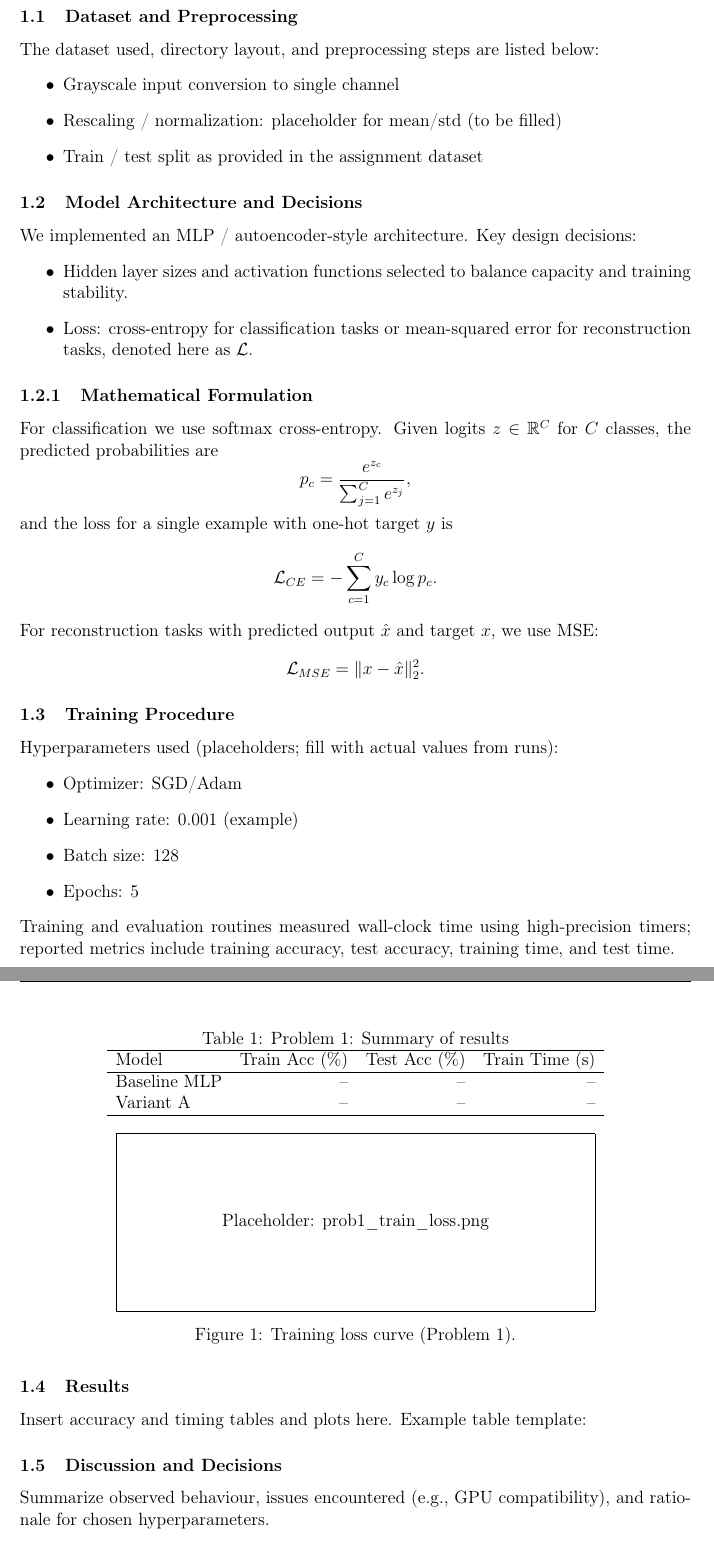
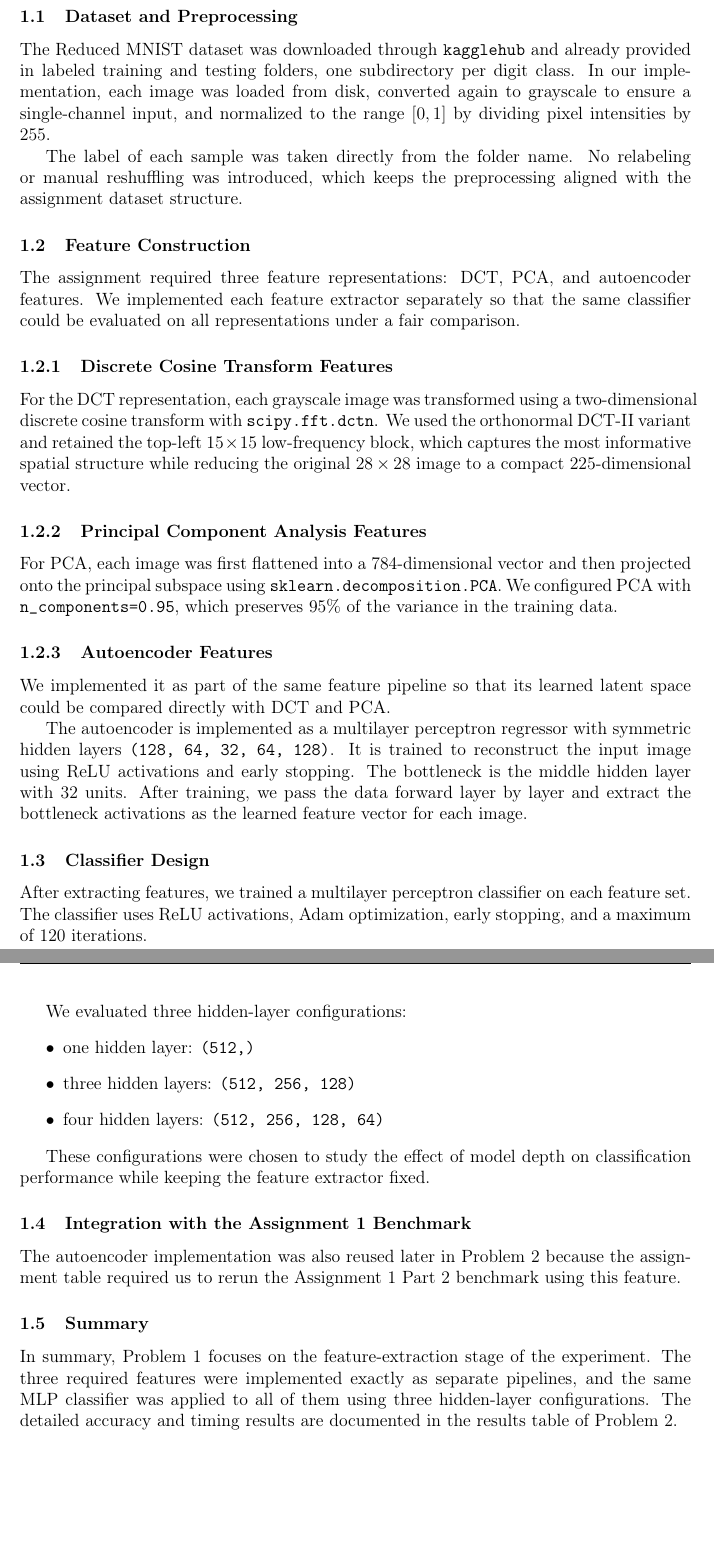
Before and after one commit to youefkh05/Neural_Netwok_projects, a LaTeX problem sheet (Assignment 2/report/Neural_Assi2.tex, which reads Assignment 2/prob_1/prob1.tex): two parts of pages 4 and 5 of 12, joined at a grey line, cut so that both start at the same text, the shorter picture padded with empty space. Compiled offline with pdfLaTeX.

Commit message:
finsihed prob1 report

```diff
--- a/Assignment 2/prob_1/prob1.tex
+++ b/Assignment 2/prob_1/prob1.tex
@@ -3,65 +3,37 @@
 
 \subsection{Dataset and Preprocessing}
-The dataset used, directory layout, and preprocessing steps are listed below:
+The Reduced MNIST dataset was downloaded through \texttt{kagglehub} and already provided in labeled training and testing folders, one subdirectory per digit class. In our implementation, each image was loaded from disk, converted again to grayscale to ensure a single-channel input, and normalized to the range $[0,1]$ by dividing pixel intensities by $255$.
+
+The label of each sample was taken directly from the folder name. No relabeling or manual reshuffling was introduced, which keeps the preprocessing aligned with the assignment dataset structure.
+
+\subsection{Feature Construction}
+The assignment required three feature representations: DCT, PCA, and autoencoder features. We implemented each feature extractor separately so that the same classifier could be evaluated on all representations under a fair comparison.
+
+\subsubsection{Discrete Cosine Transform Features}
+For the DCT representation, each grayscale image was transformed using a two-dimensional discrete cosine transform with \texttt{scipy.fft.dctn}. We used the orthonormal DCT-II variant and retained the top-left $15\times15$ low-frequency block, which captures the most informative spatial structure while reducing the original $28\times28$ image to a compact 225-dimensional vector.
+
+\subsubsection{Principal Component Analysis Features}
+For PCA, each image was first flattened into a 784-dimensional vector and then projected onto the principal subspace using \texttt{sklearn.decomposition.PCA}. We configured PCA with \texttt{n\_components=0.95}, which preserves 95\% of the variance in the training data.
+
+\subsubsection{Autoencoder Features}
+We implemented it as part of the same feature pipeline so that its learned latent space could be compared directly with DCT and PCA.
+
+The autoencoder is implemented as a multilayer perceptron regressor with symmetric hidden layers \texttt{(128, 64, 32, 64, 128)}. It is trained to reconstruct the input image using ReLU activations and early stopping. The bottleneck is the middle hidden layer with 32 units. After training, we pass the data forward layer by layer and extract the bottleneck activations as the learned feature vector for each image.
+
+\subsection{Classifier Design}
+After extracting features, we trained a multilayer perceptron classifier on each feature set. The classifier uses ReLU activations, Adam optimization, early stopping, and a maximum of 120 iterations.
+
+We evaluated three hidden-layer configurations:
 \begin{itemize}
-  \item Grayscale input conversion to single channel
-  \item Rescaling / normalization: placeholder for mean/std (to be filled)
-  \item Train / test split as provided in the assignment dataset
+  \item one hidden layer: \texttt{(512,)}
+  \item three hidden layers: \texttt{(512, 256, 128)}
+  \item four hidden layers: \texttt{(512, 256, 128, 64)}
 \end{itemize}
 
-\subsection{Model Architecture and Decisions}
-We implemented an MLP / autoencoder-style architecture. Key design decisions:
-\begin{itemize}
-  \item Hidden layer sizes and activation functions selected to balance capacity and training stability.
-  \item Loss: cross-entropy for classification tasks or mean-squared error for reconstruction tasks, denoted here as $\mathcal{L}$.
-\end{itemize}
+These configurations were chosen to study the effect of model depth on classification performance while keeping the feature extractor fixed.
 
-\subsubsection{Mathematical Formulation}
-For classification we use softmax cross-entropy. Given logits $z\in\mathbb{R}^C$ for $C$ classes, the predicted probabilities are
-$$p_c = \frac{e^{z_c}}{\sum_{j=1}^C e^{z_j}},$$
-and the loss for a single example with one-hot target $y$ is
-$$\mathcal{L}_{CE} = -\sum_{c=1}^C y_c \log p_c.$$
-For reconstruction tasks with predicted output $\hat{x}$ and target $x$, we use MSE:
-$$\mathcal{L}_{MSE} = \|x - \hat{x}\|_2^2.$$
+\subsection{Integration with the Assignment 1 Benchmark}
+The autoencoder implementation was also reused later in Problem 2 because the assignment table required us to rerun the Assignment 1 Part 2 benchmark using this feature.
 
-\subsection{Training Procedure}
-Hyperparameters used (placeholders; fill with actual values from runs):
-\begin{itemize}
-  \item Optimizer: SGD/Adam
-  \item Learning rate: 0.001 (example)
-  \item Batch size: 128
-  \item Epochs: 5
-\end{itemize}
-Training and evaluation routines measured wall-clock time using high-precision timers; reported metrics include training accuracy, test accuracy, training time, and test time.
-
-\subsection{Results}
-Insert accuracy and timing tables and plots here. Example table template:
-
-\begin{table}[ht]
-\centering
-\caption{Problem 1: Summary of results}
-\begin{tabular}{lrrr}
-\hline
-Model & Train Acc (\%) & Test Acc (\%) & Train Time (s) \\
-\hline
-Baseline MLP & -- & -- & -- \\
-Variant A & -- & -- & -- \\
-\hline
-\end{tabular}
-\end{table}
-
-% Placeholder for figures
-\begin{figure}[ht]
-  \centering
-  \fbox{\parbox[c][4cm][c]{0.7\textwidth}{\centering Placeholder: prob1\_train\_loss.png}}
-  \caption{Training loss curve (Problem 1).}
-  \label{fig:prob1_loss}
-\end{figure}
-
-\subsection{Discussion and Decisions}
-Summarize observed behaviour, issues encountered (e.g., GPU compatibility), and rationale for chosen hyperparameters.
-
-\subsection{Conclusion}
-State final conclusions and next steps.
-
-% End of Problem 1
+\subsection{Summary}
+In summary, Problem 1 focuses on the feature-extraction stage of the experiment. The three required features were implemented exactly as separate pipelines, and the same MLP classifier was applied to all of them using three hidden-layer configurations. The detailed accuracy and timing results are documented in the results table of Problem 2.
```
Also changed, not shown: Assignment 2/prob_2/prob2.tex (+1 -1 lines), Assignment 2/report/Neural_Assi2.pdf, Assignment 2/prob_1/prob1.tex (4 more changed lines).
